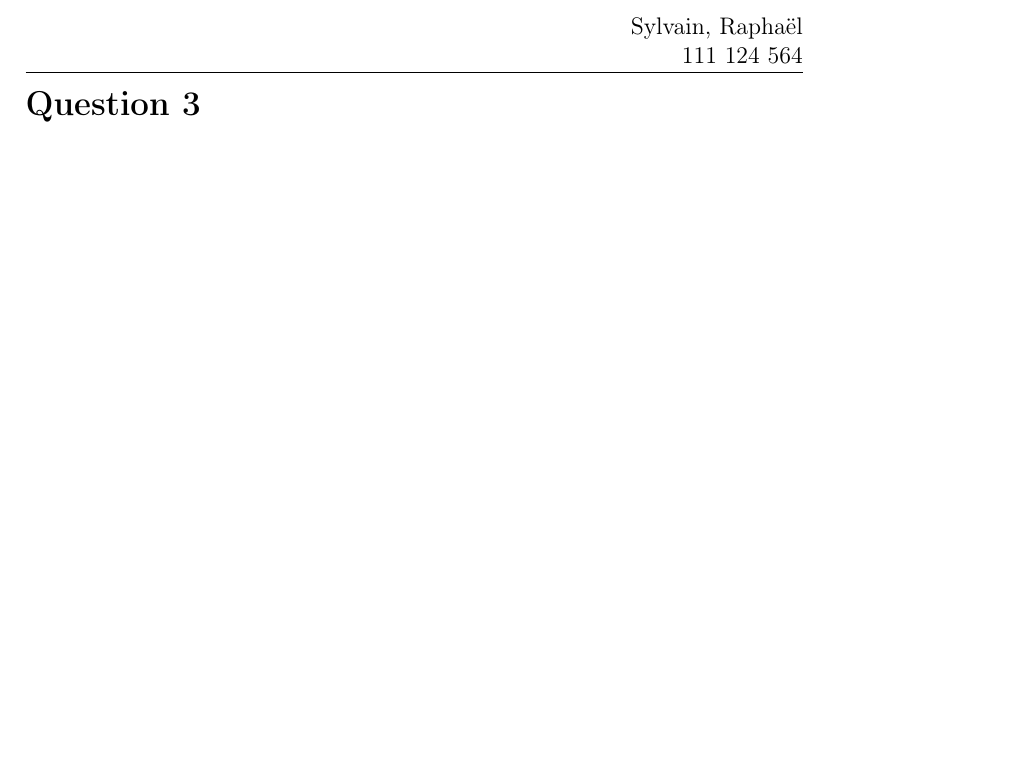
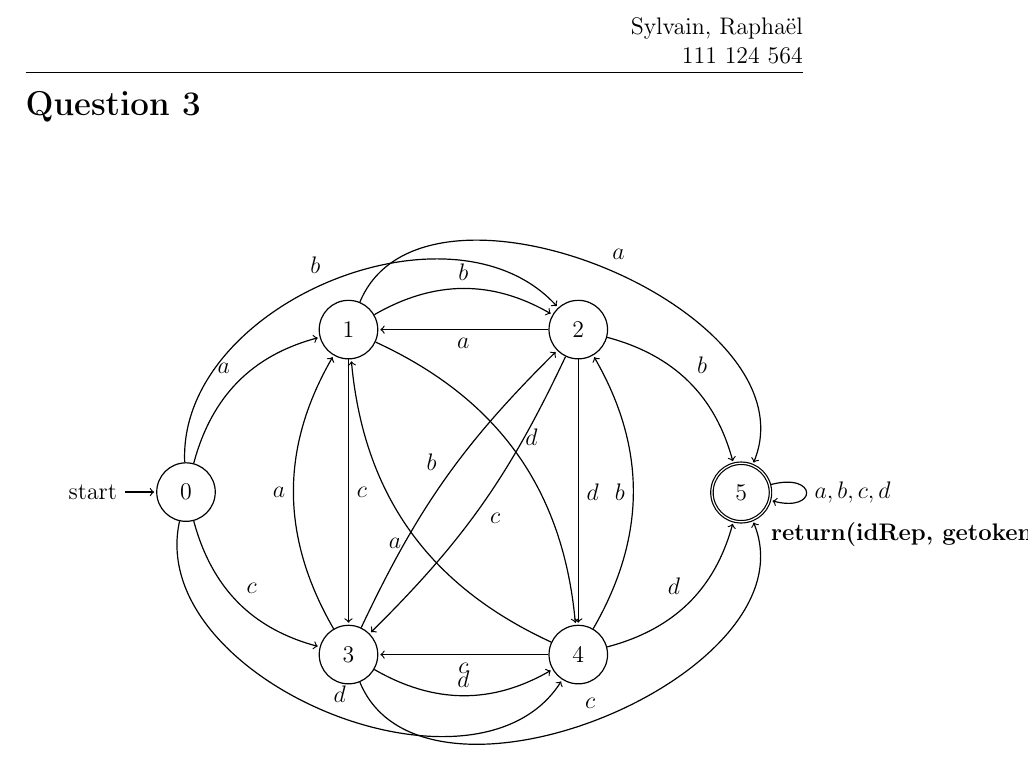
Before and after one commit to LordCatzorz/IFT-3101-TP1, a LaTeX document (main.tex, which reads subfiles/question03.tex): part of page 7 of 16, cut so that both start at the same text, the shorter picture padded with empty space. Compiled offline with pdfLaTeX.

Commit message:
question 3

```diff
--- a/main.tex
+++ b/main.tex
@@ -8,6 +8,11 @@
 \usepackage[subpreambles=true]{standalone}
 \usepackage{fancyhdr}
 \usepackage{amsmath}
+
+\usepackage{tikz,tikz-qtree}
+\usetikzlibrary{fit, positioning}
+\usetikzlibrary{automata,backgrounds,snakes}
+\usepackage[framemethod=tikz]{mdframed}
 
 
 \providecommand{\pars}[1]{\left ( #1 \right ) }
--- a/subfiles/question03.tex
+++ b/subfiles/question03.tex
@@ -3,4 +3,47 @@
 
 \begin{document}
 \section*{Question 3}
+
+\begin{tikzpicture}[->,shorten >=1pt,auto,node distance=3cm, semithick]
+    \tikzstyle{every state}=[draw=black,text=black]
+    \node[state, initial] (0) {0};
+    \node[state] [above right =of 0] (a) {1};
+    \node[state] [right =of a] (b) {2};
+    \node[state] [below right =of 0] (c) {3};
+    \node[state] [right =of c] (d) {4};
+    \node[state, accepting, label=below right:{\bf return(idRep, getoken())}] [below right =of b] (rep) {5};
+
+    \path
+
+    (0) edge [bend left] node {$a$} (a)
+    (0) edge [bend left=70]node {$b$} (b)
+    (0) edge [bend right] node {$c$} (c)
+    (0) edge [bend right=80]node {$d$} (d)
+    (a) edge [bend left=90] node {$a$} (rep)
+    (b) edge [bend left] node {$b$} (rep)
+    (c) edge [bend right=90] node {$c$} (rep)
+    (d) edge [bend right] node {$d$} (rep)
+
+    (a) edge [bend left] node {$b$} (b)
+    (a) edge  node {$c$} (c)
+    (a) edge [bend left] node {$d$} (d)
+
+    (b) edge  node {$a$} (a)
+    (b) edge [bend left=10] node {$c$} (c)
+    (b) edge  node {$d$} (d)
+
+    (c) edge [bend left] node {$a$} (a)
+    (c) edge [bend left=10] node {$b$} (b)
+    (c) edge [bend right] node {$d$} (d)
+
+    (d) edge [bend left] node {$a$} (a)
+    (d) edge [bend right] node {$b$} (b)
+    (d) edge  node {$c$} (c)
+
+    (rep) edge [loop right] node {$a,b,c,d$} (rep)
+
+
+    ;
+\end{tikzpicture}
+
 \end{document}
```
